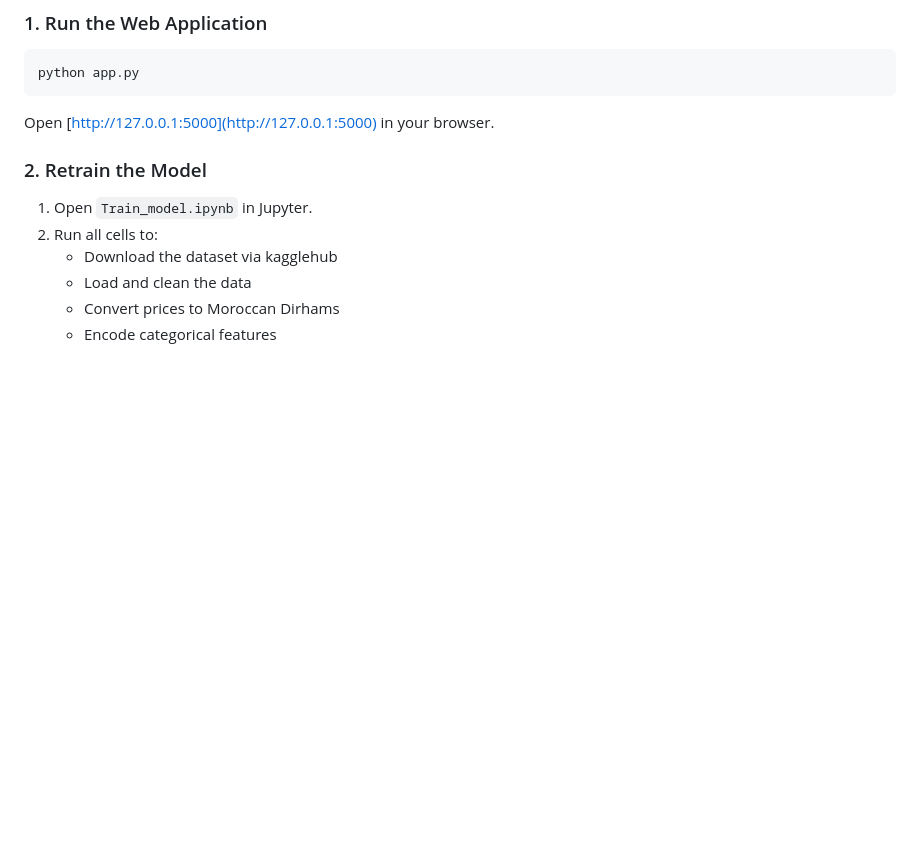
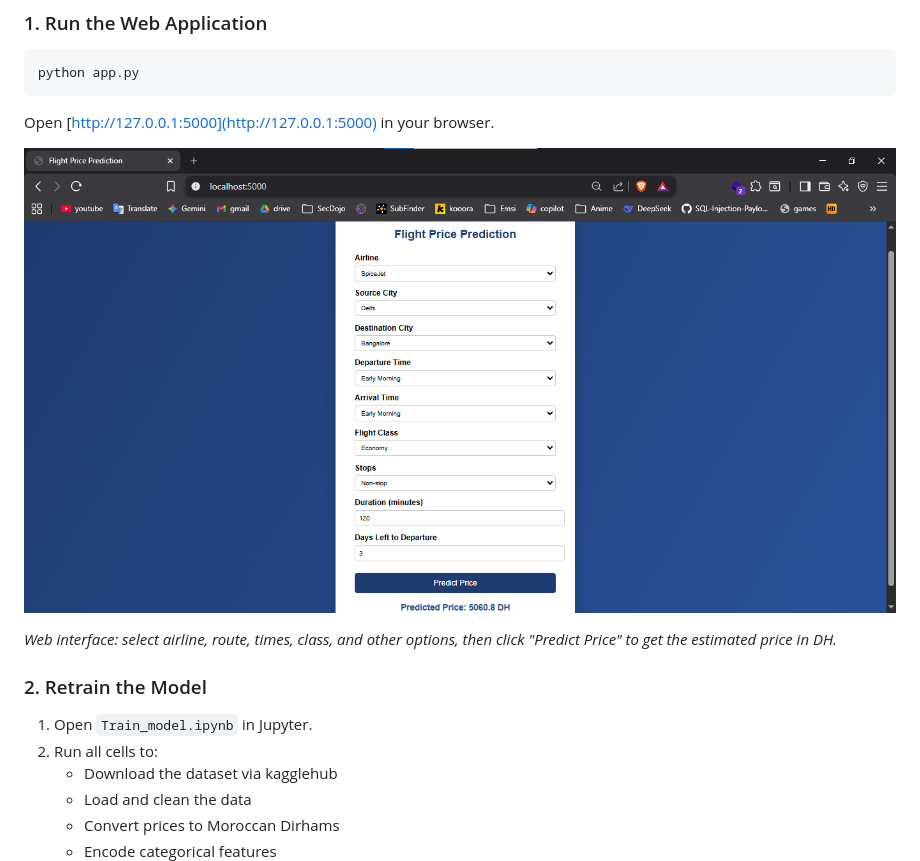
Before and after one commit to freakiname/Flight_price_prediction_ML, a Markdown page: README.md, the part around the change. Rendered like a GitHub page; pictures changed too: Screenshot 2026-02-11 221422.png (added); blank space fills up the shorter version.

Commit message:
add image

```diff
--- a/README.md
+++ b/README.md
@@ -86,6 +86,10 @@ python app.py
 
 Open [http://127.0.0.1:5000](http://127.0.0.1:5000) in your browser.
 
+![Flight Price Prediction web interface](Screenshot%202026-02-11%20221422.png)
+
+*Web interface: select airline, route, times, class, and other options, then click "Predict Price" to get the estimated price in DH.*
+
 ### 2. Retrain the Model
 
 1. Open `Train_model.ipynb` in Jupyter.
```
